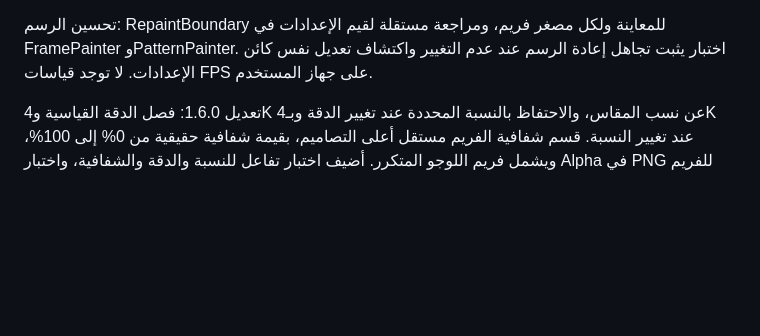
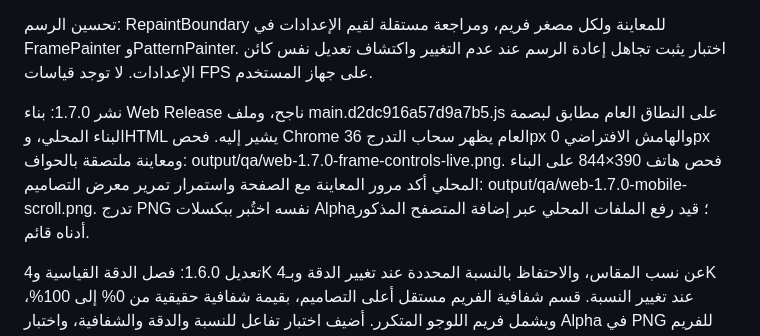
Before and after one commit to Juba-Juba/Watermark-Pattern-Maker, a Markdown page: VERIFICATION.md, the part around the change. Rendered like a GitHub page; blank space fills up the shorter version.

Commit message:
Record verified soft gap, edge alignment and mobile scrolling release

```diff
--- a/VERIFICATION.md
+++ b/VERIFICATION.md
@@ -5,6 +5,8 @@
 تحقق 1.7.0: flutter analyze بلا مشاكل، و63 اختبارًا ناجحًا. إعدادات الفريم الافتراضية بهامش 0 واستدارة 0؛ الخط داخل الحافة وسمكه مستقل عن الهامش. اللوجو المنفرد يبقى داخل المساحة حتى عند الهامش الصفري. تدرج فتحة اللوجو يعتمد على dstOut بألفا تدريجية حول الفراغ، قبل رسم اللوجو الأصلي؛ اختبار بكسلات يثبت صعود Alpha إلى 255 دون تغيير RGB، وعودة القطع الحاد عند تدرج 0. ناتج output/qa/frame-soft-gap.png. تدرج الفتحة وحده يستعمل طبقة مؤقتة واحدة إضافية بحجم الإخراج (حتى 64MB RGBA عند 4096×4096)، بدون نسخ الصورة لكل عنصر.
 
 تحسين الرسم: RepaintBoundary للمعاينة ولكل مصغر فريم، ومراجعة مستقلة لقيم الإعدادات في FramePainter وPatternPainter. اختبار يثبت تجاهل إعادة الرسم عند عدم التغيير واكتشاف تعديل نفس كائن الإعدادات. لا توجد قياسات FPS على جهاز المستخدم.
+
+نشر 1.7.0: بناء Web Release ناجح، وملف main.d2dc916a57d9a7b5.js على النطاق العام مطابق لبصمة البناء المحلي، وHTML يشير إليه. فحص Chrome العام يظهر سحاب التدرج 36px والهامش الافتراضي 0px ومعاينة ملتصقة بالحواف: output/qa/web-1.7.0-frame-controls-live.png. فحص هاتف 390×844 على البناء المحلي أكد مرور المعاينة مع الصفحة واستمرار تمرير معرض التصاميم: output/qa/web-1.7.0-mobile-scroll.png. تدرج PNG نفسه اختُبر ببكسلات Alpha؛ قيد رفع الملفات المحلي عبر إضافة المتصفح المذكور أدناه قائم.
 
 تعديل 1.6.0: فصل الدقة القياسية و4K عن نسب المقاس، والاحتفاظ بالنسبة المحددة عند تغيير الدقة وبـ4K عند تغيير النسبة. قسم شفافية الفريم مستقل أعلى التصاميم، بقيمة شفافية حقيقية من 0% إلى 100%، ويشمل فريم اللوجو المتكرر. أضيف اختبار تفاعل للنسبة والدقة والشفافية، واختبار Alpha في PNG للفريم المرسوم وفريم التكرار.
 
```
